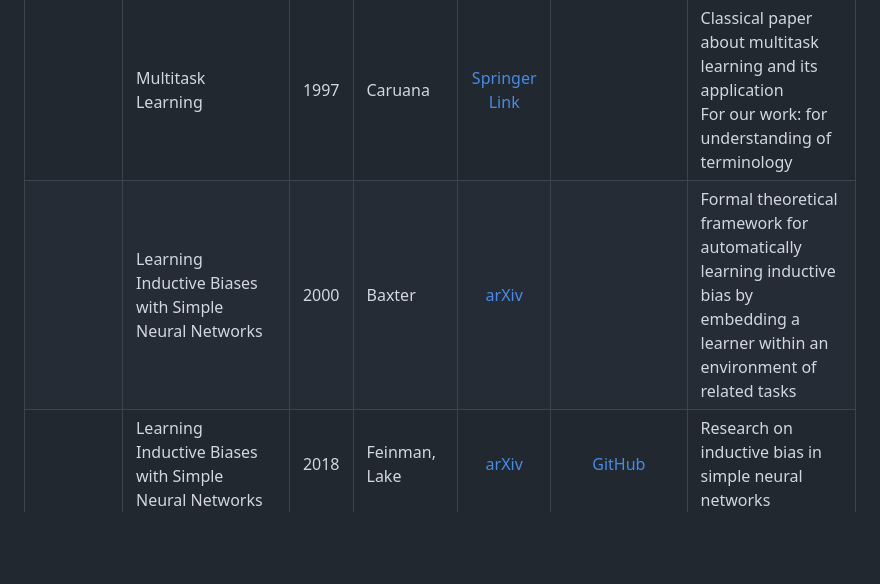
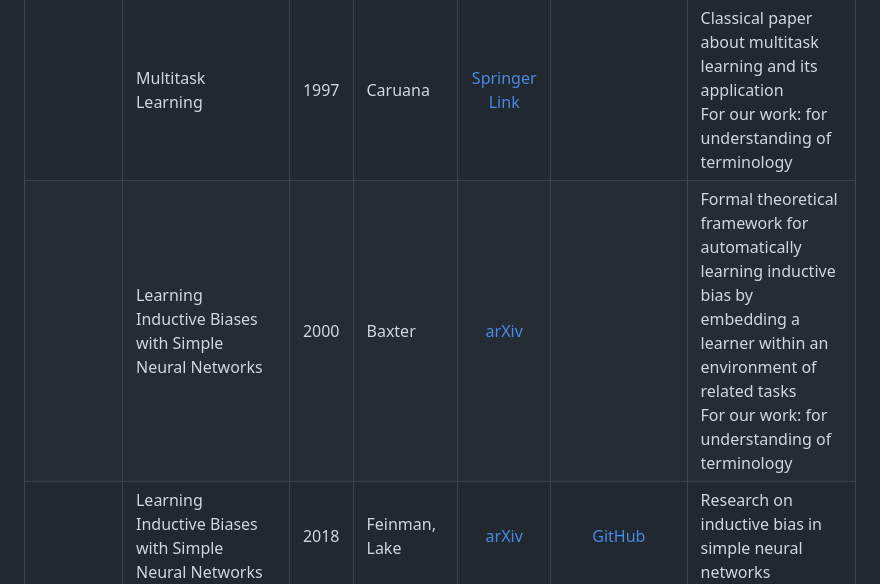
Before and after one commit to intsystems/2026-Project-205, a Markdown page: LINKREVIEW.md, the part around the change. Rendered like a GitHub page; blank space fills up the shorter version.

```diff
--- a/LINKREVIEW.md
+++ b/LINKREVIEW.md
@@ -11,7 +11,7 @@
 | Baseline | Meta-Learning the Inductive Bias of Simple Neural Circuits | 2023 | Dorrell et al. | [arXiv](https://arxiv.org/pdf/2211.13544) | [GitHub](https://github.com/WilburDoz/Meta_Learning_Inductive_Bias) | Baseline paper: meta-learning inductive bias of target model by generate label for fixed dataset <br> For our work: base algorithm + code|
 | Inductive bias | Inductive Policy: The Pragmatics of Bias Selection | 1995 | Provost, Buchanan | [Springer Link](https://link.springer.com/article/10.1007/BF00993474) |  | Foundational paper about inductive bias selection policy <br> For our work: for understanding of terminology|
 | | Multitask Learning | 1997 | Caruana | [Springer Link](https://link.springer.com/article/10.1023/A:1007379606734) |  | Classical paper about multitask learning and its application <br> For our work: for understanding of terminology|
-| | Learning Inductive Biases with Simple Neural Networks | 2000 | Baxter | [arXiv](https://arxiv.org/abs/1106.0245) | | Formal theoretical framework for automatically learning inductive bias by embedding a learner within an environment of related tasks|
+| | Learning Inductive Biases with Simple Neural Networks | 2000 | Baxter | [arXiv](https://arxiv.org/abs/1106.0245) | | Formal theoretical framework for automatically learning inductive bias by embedding a learner within an environment of related tasks <br> For our work: for understanding of terminology|
 | | Learning Inductive Biases with Simple Neural Networks | 2018 | Feinman, Lake | [arXiv](https://arxiv.org/pdf/1802.02745) |  [GitHub](http://github.com/rfeinman/learning-to-learn) | Research on inductive bias in simple neural networks |
 | | A Random CNN Sees Objects: One Inductive Bias of CNN and Its Applications | 2022 | Cao, Wu | [url](https://ojs.aaai.org/index.php/AAAI/article/view/19894) |  | Research on inductive bias in CNN |
 | | Theoretical Analysis of Inductive Biases in Deep Convolutional Networks | 2023 | Wang, Wu | [url](https://proceedings.neurips.cc/paper_files/paper/2023/file/eb1bad7a84ef68a64f1afd6577725d45-Paper-Conference.pdf) |  | Theoretical research on inductive bias in CNN |
```
